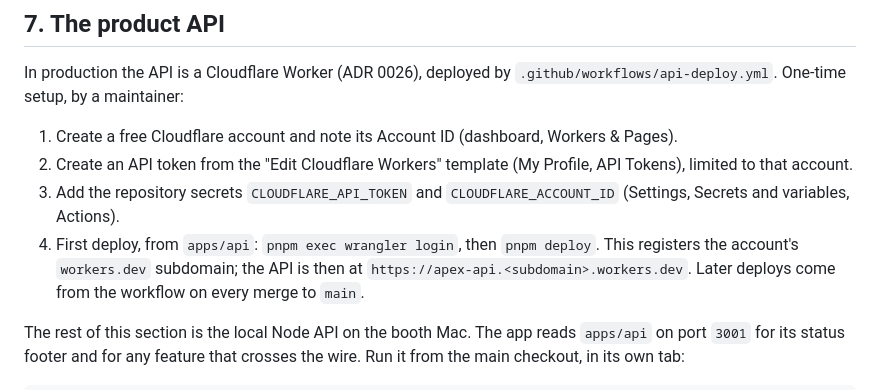
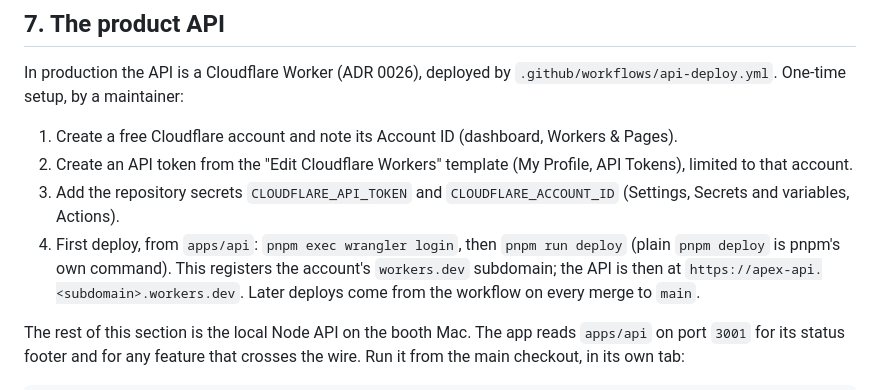
Before and after one commit to callstackincubator/apex-software-factory, a Markdown page: docs/BOOTSTRAP.md, the part around the change. Drawn GitHub-style.

Commit message:
docs: the first Worker deploy is pnpm run deploy

```diff
--- a/docs/BOOTSTRAP.md
+++ b/docs/BOOTSTRAP.md
@@ -400,7 +400,7 @@ In production the API is a Cloudflare Worker (ADR 0026), deployed by
 3. Add the repository secrets `CLOUDFLARE_API_TOKEN` and
    `CLOUDFLARE_ACCOUNT_ID` (Settings, Secrets and variables, Actions).
 4. First deploy, from `apps/api`: `pnpm exec wrangler login`, then
-   `pnpm deploy`. This registers the account's `workers.dev` subdomain; the
+   `pnpm run deploy` (plain `pnpm deploy` is pnpm's own command). This registers the account's `workers.dev` subdomain; the
    API is then at `https://apex-api.<subdomain>.workers.dev`. Later deploys
    come from the workflow on every merge to `main`.
 
```
